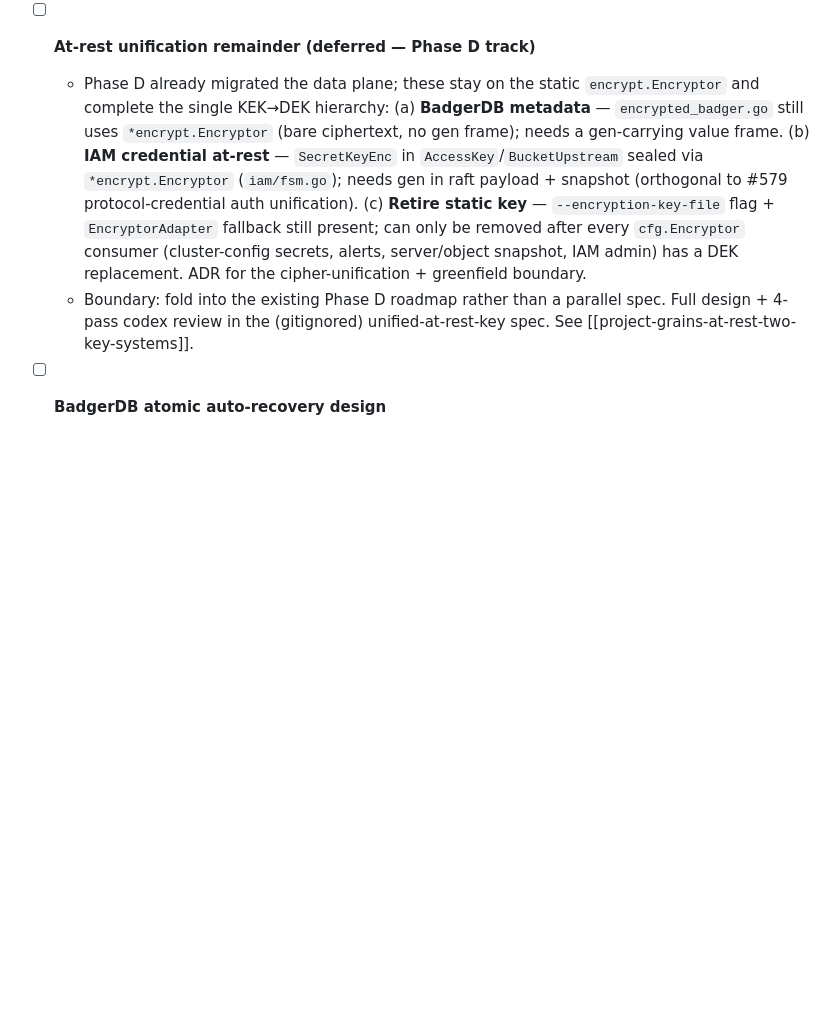
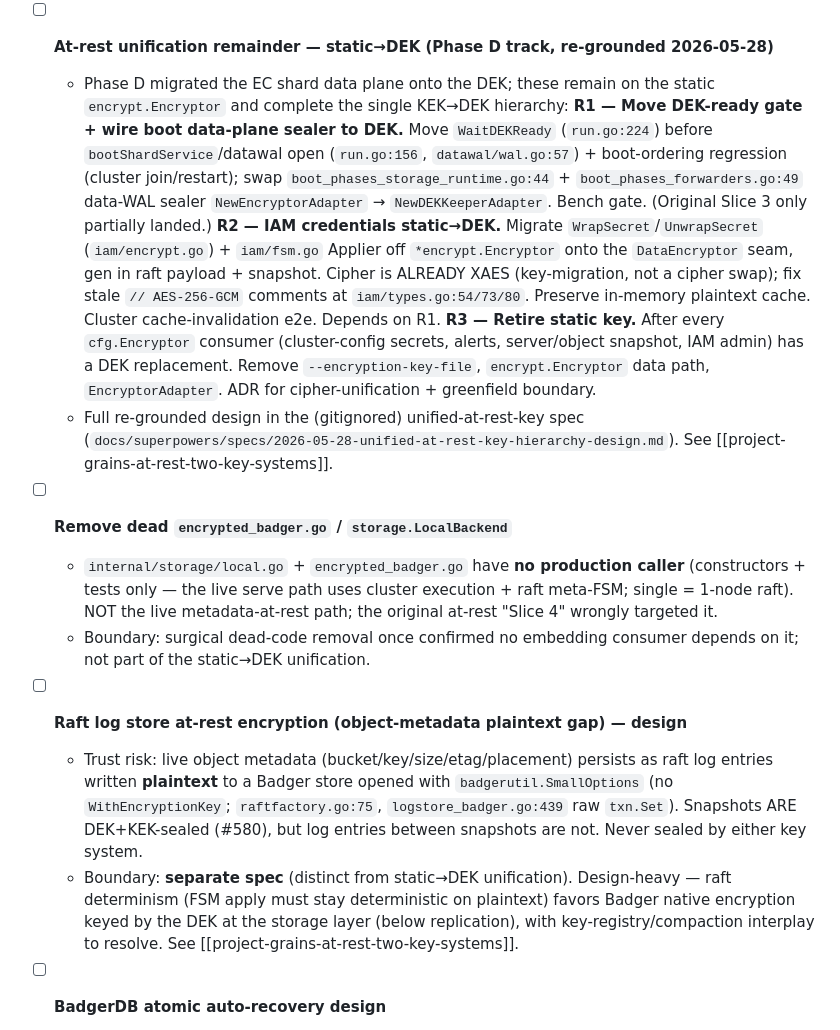
Before and after one commit to gritive/GrainFS, a Markdown page: TODOS.md, the part around the change. Rendered like a GitHub page; blank space fills up the shorter version.

Commit message:
docs(encrypt): note data-DEK rotation deferred + R1-R3 at-rest unification track
- runbook: correct the DEK rotation cadence section — the encryption.rotate-dek
  trigger is gated (deferred) in this release; seal-count bands are observability
  only under XAES; KEK rotation (cluster rotate-key) remains available.
- TODOS: capture the static->DEK unification remainder (R1 boot reposition done;
  R-FSM/R2/R3 remaining), the dead encrypted_badger removal, and the separate
  raft-log-at-rest spec.

```diff
--- a/TODOS.md
+++ b/TODOS.md
@@ -32,21 +32,48 @@ Work these in order. Do not run them in parallel.
      KEK-rotation-across-XAES-DEK (open data sealed under old/new gen after rotate);
      dual single+cluster e2e. See [[project-grains-at-rest-two-key-systems]].
 
-- [ ] **At-rest unification remainder (deferred — Phase D track)**
-   - Phase D already migrated the data plane; these stay on the static
-     `encrypt.Encryptor` and complete the single KEK→DEK hierarchy:
-     (a) **BadgerDB metadata** — `encrypted_badger.go` still uses `*encrypt.Encryptor`
-     (bare ciphertext, no gen frame); needs a gen-carrying value frame.
-     (b) **IAM credential at-rest** — `SecretKeyEnc` in `AccessKey`/`BucketUpstream`
-     sealed via `*encrypt.Encryptor` (`iam/fsm.go`); needs gen in raft payload +
-     snapshot (orthogonal to #579 protocol-credential auth unification).
-     (c) **Retire static key** — `--encryption-key-file` flag + `EncryptorAdapter`
-     fallback still present; can only be removed after every `cfg.Encryptor`
-     consumer (cluster-config secrets, alerts, server/object snapshot, IAM admin)
-     has a DEK replacement. ADR for the cipher-unification + greenfield boundary.
-   - Boundary: fold into the existing Phase D roadmap rather than a parallel spec.
-     Full design + 4-pass codex review in the (gitignored) unified-at-rest-key
-     spec. See [[project-grains-at-rest-two-key-systems]].
+- [ ] **At-rest unification remainder — static→DEK (Phase D track, re-grounded 2026-05-28)**
+   - Phase D migrated the EC shard data plane onto the DEK; these remain on the
+     static `encrypt.Encryptor` and complete the single KEK→DEK hierarchy:
+     **R1 — Move DEK-ready gate + wire boot data-plane sealer to DEK.** Move
+     `WaitDEKReady` (`run.go:224`) before `bootShardService`/datawal open
+     (`run.go:156`, `datawal/wal.go:57`) + boot-ordering regression (cluster
+     join/restart); swap `boot_phases_storage_runtime.go:44` +
+     `boot_phases_forwarders.go:49` data-WAL sealer `NewEncryptorAdapter` →
+     `NewDEKKeeperAdapter`. Bench gate. (Original Slice 3 only partially landed.)
+     **R2 — IAM credentials static→DEK.** Migrate `WrapSecret`/`UnwrapSecret`
+     (`iam/encrypt.go`) + `iam/fsm.go` Applier off `*encrypt.Encryptor` onto the
+     `DataEncryptor` seam, gen in raft payload + snapshot. Cipher is ALREADY XAES
+     (key-migration, not a cipher swap); fix stale `// AES-256-GCM` comments at
+     `iam/types.go:54/73/80`. Preserve in-memory plaintext cache. Cluster
+     cache-invalidation e2e. Depends on R1.
+     **R3 — Retire static key.** After every `cfg.Encryptor` consumer
+     (cluster-config secrets, alerts, server/object snapshot, IAM admin) has a DEK
+     replacement. Remove `--encryption-key-file`, `encrypt.Encryptor` data path,
+     `EncryptorAdapter`. ADR for cipher-unification + greenfield boundary.
+   - Full re-grounded design in the (gitignored) unified-at-rest-key spec
+     (`docs/superpowers/specs/2026-05-28-unified-at-rest-key-hierarchy-design.md`).
+     See [[project-grains-at-rest-two-key-systems]].
+
+- [ ] **Remove dead `encrypted_badger.go` / `storage.LocalBackend`**
+   - `internal/storage/local.go` + `encrypted_badger.go` have **no production
+     caller** (constructors + tests only — the live serve path uses cluster
+     execution + raft meta-FSM; single = 1-node raft). NOT the live
+     metadata-at-rest path; the original at-rest "Slice 4" wrongly targeted it.
+   - Boundary: surgical dead-code removal once confirmed no embedding consumer
+     depends on it; not part of the static→DEK unification.
+
+- [ ] **Raft log store at-rest encryption (object-metadata plaintext gap) — design**
+   - Trust risk: live object metadata (bucket/key/size/etag/placement) persists as
+     raft log entries written **plaintext** to a Badger store opened with
+     `badgerutil.SmallOptions` (no `WithEncryptionKey`; `raftfactory.go:75`,
+     `logstore_badger.go:439` raw `txn.Set`). Snapshots ARE DEK+KEK-sealed (#580),
+     but log entries between snapshots are not. Never sealed by either key system.
+   - Boundary: **separate spec** (distinct from static→DEK unification).
+     Design-heavy — raft determinism (FSM apply must stay deterministic on
+     plaintext) favors Badger native encryption keyed by the DEK at the storage
+     layer (below replication), with key-registry/compaction interplay to resolve.
+     See [[project-grains-at-rest-two-key-systems]].
 
 - [ ] **BadgerDB atomic auto-recovery design**
    - Trust risk: recoverable Badger state still requires manual intervention
```
Also changed, not shown: docs/operators/runbook.md (+24 -13 lines).
